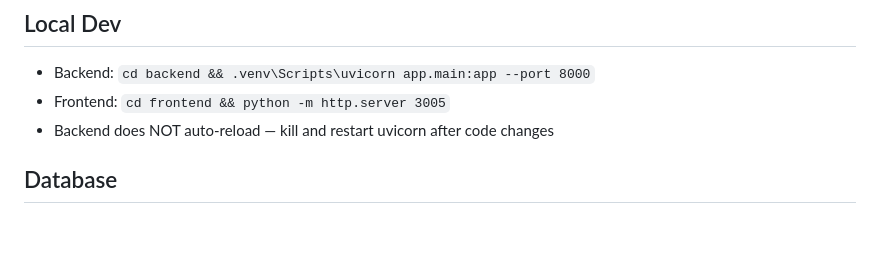
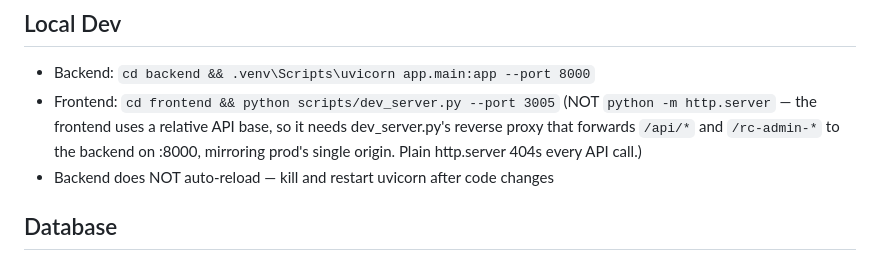
Before and after one commit to chadworksweb/risingcompass, a Markdown page: CLAUDE.md, the part around one of its changes. Drawn GitHub-style; blank space fills up the shorter version.

```diff
--- a/CLAUDE.md
+++ b/CLAUDE.md
@@ -24,7 +30,11 @@ Script auto-detects what changed (backend vs frontend):
 ## Local Dev
 
 - Backend: `cd backend && .venv\Scripts\uvicorn app.main:app --port 8000`
-- Frontend: `cd frontend && python -m http.server 3005`
+- Frontend: `cd frontend && python scripts/dev_server.py --port 3005`
+  (NOT `python -m http.server` — the frontend uses a relative API base, so it
+  needs dev_server.py's reverse proxy that forwards `/api/*` and `/rc-admin-*`
+  to the backend on :8000, mirroring prod's single origin. Plain http.server
+  404s every API call.)
 - Backend does NOT auto-reload — kill and restart uvicorn after code changes
 
 ## Database
```
Also changed, not shown: other parts of CLAUDE.md (+30 -10 lines).
